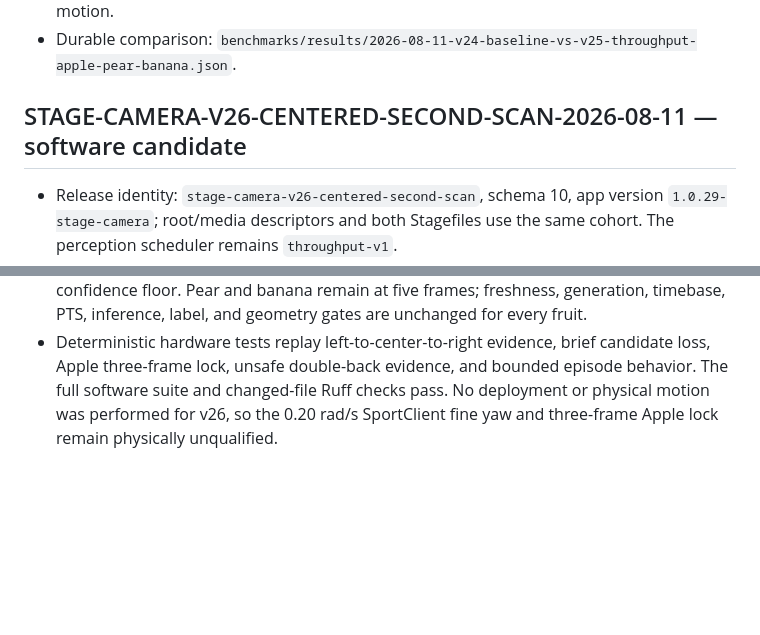
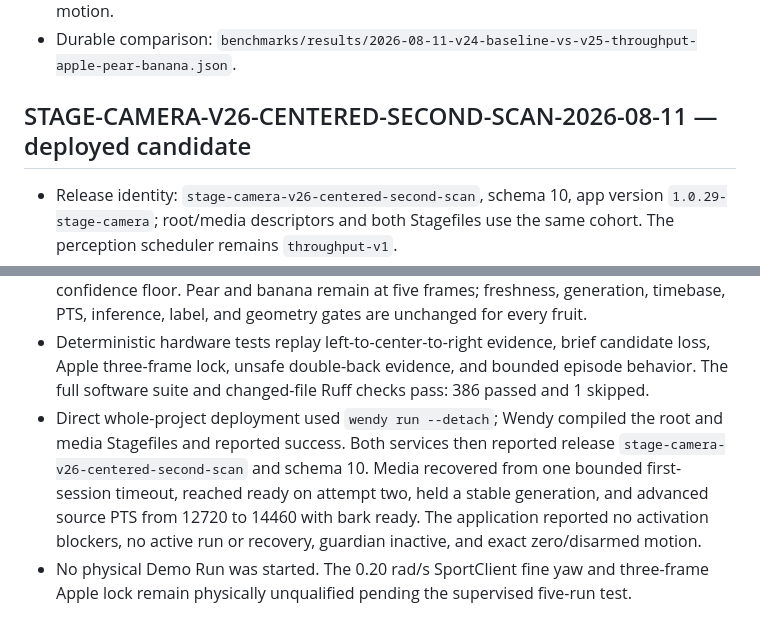
Before and after one commit to wendylabsinc/border-collie-demo, a Markdown page: docs/validation-results.md, 2 parts joined by grey strips. Rendered like a GitHub page; blank space fills up the shorter version.

Commit message:
Record v26 Stagefile deployment

```diff
--- a/docs/validation-results.md
+++ b/docs/validation-results.md
@@ -878,7 +878,7 @@ Full evidence:
 - Durable comparison:
   `benchmarks/results/2026-08-11-v24-baseline-vs-v25-throughput-apple-pear-banana.json`.
 
-## STAGE-CAMERA-V26-CENTERED-SECOND-SCAN-2026-08-11 — software candidate
+## STAGE-CAMERA-V26-CENTERED-SECOND-SCAN-2026-08-11 — deployed candidate
 
 - Release identity: `stage-camera-v26-centered-second-scan`, schema 10, app
   version `1.0.29-stage-camera`; root/media descriptors and both Stagefiles use
@@ -900,6 +900,14 @@ Full evidence:
 - Deterministic hardware tests replay left-to-center-to-right evidence, brief
   candidate loss, Apple three-frame lock, unsafe double-back evidence, and
   bounded episode behavior. The full software suite and changed-file Ruff
-  checks pass. No deployment or physical motion was performed for v26, so the
-  0.20 rad/s SportClient fine yaw and three-frame Apple lock remain physically
-  unqualified.
+  checks pass: 386 passed and 1 skipped.
+- Direct whole-project deployment used `wendy run --detach`; Wendy compiled the
+  root and media Stagefiles and reported success. Both services then reported
+  release `stage-camera-v26-centered-second-scan` and schema 10. Media recovered
+  from one bounded first-session timeout, reached ready on attempt two, held a
+  stable generation, and advanced source PTS from 12720 to 14460 with bark
+  ready. The application reported no activation blockers, no active run or
+  recovery, guardian inactive, and exact zero/disarmed motion.
+- No physical Demo Run was started. The 0.20 rad/s SportClient fine yaw and
+  three-frame Apple lock remain physically unqualified pending the supervised
+  five-run test.
```
